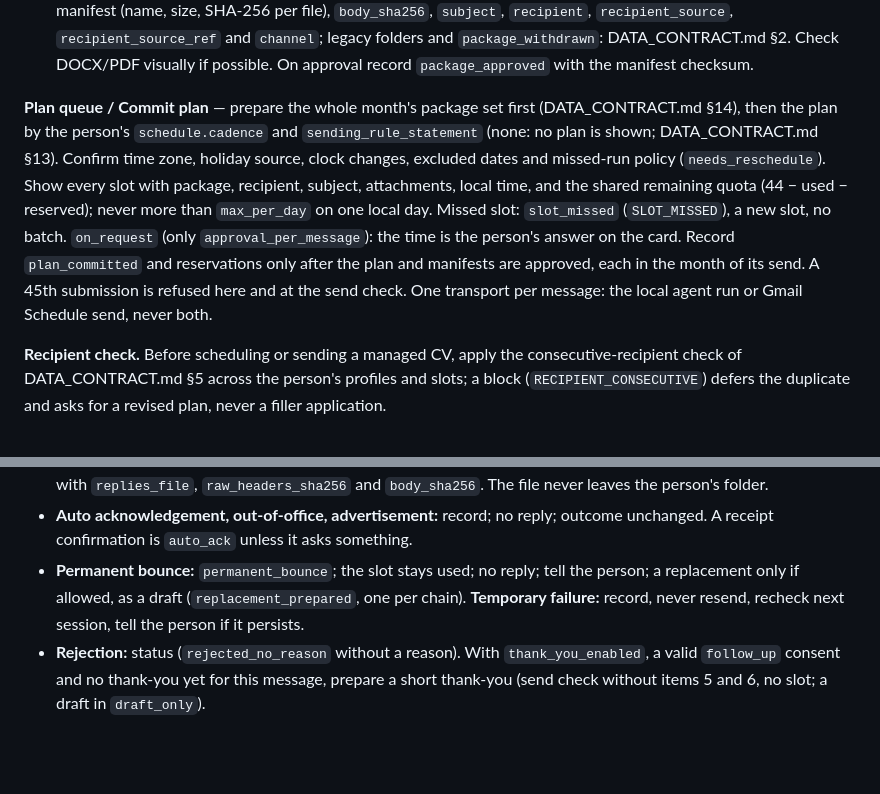
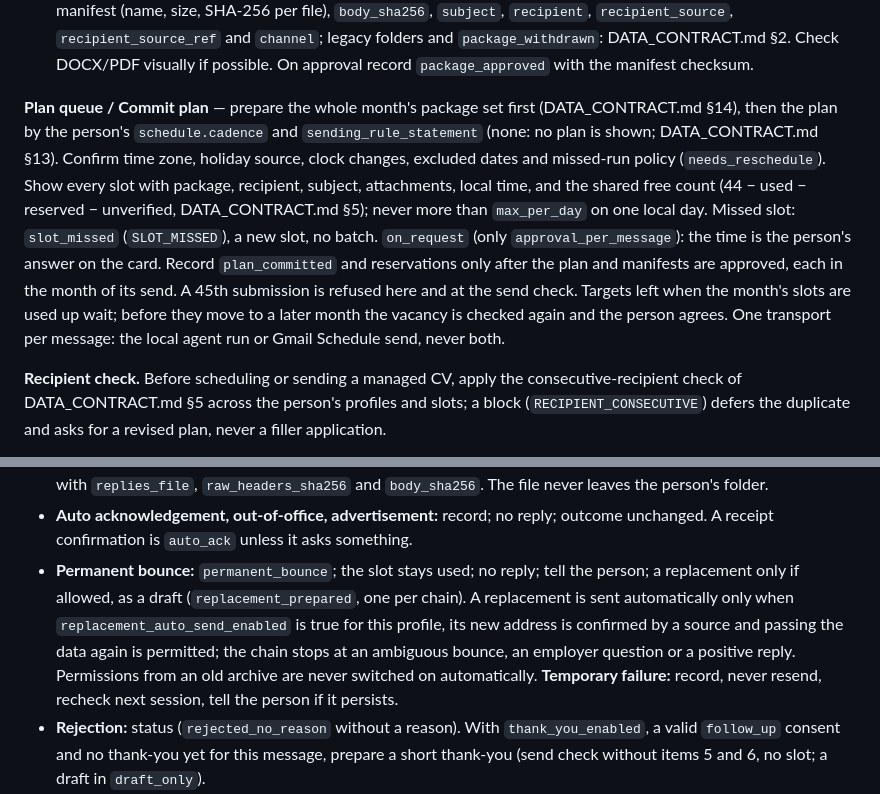
Before and after one commit to HomenSAI/homensai-jobpilot, a Markdown page: TODO_FOR_AI.md, 2 parts joined by grey strips. Drawn GitHub-style; blank space fills up the shorter version.

```diff
--- a/TODO_FOR_AI.md
+++ b/TODO_FOR_AI.md
@@ -152,7 +152,7 @@ Names as in `ARCHITECTURE.md` §5; journal lines and reason codes: `DATA_CONTRAC
 - Files: `Resume_v001.docx` / `Resume_v001.pdf` (template in `Resume/`), `CoverLetter_v001.docx` / `.pdf` (from `CoverLetter/`), `EmailText_<language>.txt`, and `EMAIL_TO_SEND.txt` generated from it (R20). A new version is a new file (`v002`); an approved one is never edited. No template yet: a neutral one (one page, 11–12 pt, same header and fonts in both), then “Templates”.
 - Write the first line of `Status.txt` (`prepared`) and a table “requirement → confirmed fact → source → where used”; uncaptured requirements mean not ready (DATA_CONTRACT.md §3). `package_registered` needs the manifest (name, size, SHA-256 per file), `body_sha256`, `subject`, `recipient`, `recipient_source`, `recipient_source_ref` and `channel`; legacy folders and `package_withdrawn`: DATA_CONTRACT.md §2. Check DOCX/PDF visually if possible. On approval record `package_approved` with the manifest checksum.
 
-**Plan queue / Commit plan** — prepare the whole month's package set first (DATA_CONTRACT.md §14), then the plan by the person's `schedule.cadence` and `sending_rule_statement` (none: no plan is shown; DATA_CONTRACT.md §13). Confirm time zone, holiday source, clock changes, excluded dates and missed-run policy (`needs_reschedule`). Show every slot with package, recipient, subject, attachments, local time, and the shared remaining quota (44 − used − reserved); never more than `max_per_day` on one local day. Missed slot: `slot_missed` (`SLOT_MISSED`), a new slot, no batch. `on_request` (only `approval_per_message`): the time is the person's answer on the card. Record `plan_committed` and reservations only after the plan and manifests are approved, each in the month of its send. A 45th submission is refused here and at the send check. One transport per message: the local agent run or Gmail Schedule send, never both.
+**Plan queue / Commit plan** — prepare the whole month's package set first (DATA_CONTRACT.md §14), then the plan by the person's `schedule.cadence` and `sending_rule_statement` (none: no plan is shown; DATA_CONTRACT.md §13). Confirm time zone, holiday source, clock changes, excluded dates and missed-run policy (`needs_reschedule`). Show every slot with package, recipient, subject, attachments, local time, and the shared free count (44 − used − reserved − unverified, DATA_CONTRACT.md §5); never more than `max_per_day` on one local day. Missed slot: `slot_missed` (`SLOT_MISSED`), a new slot, no batch. `on_request` (only `approval_per_message`): the time is the person's answer on the card. Record `plan_committed` and reservations only after the plan and manifests are approved, each in the month of its send. A 45th submission is refused here and at the send check. Targets left when the month's slots are used up wait; before they move to a later month the vacancy is checked again and the person agrees. One transport per message: the local agent run or Gmail Schedule send, never both.
 
 **Recipient check.** Before scheduling or sending a managed CV, apply the consecutive-recipient check of DATA_CONTRACT.md §5 across the person's profiles and slots; a block (`RECIPIENT_CONSECUTIVE`) defers the duplicate and asks for a revised plan, never a filler application.
 
@@ -193,7 +193,7 @@ Result: “allowed” or “blocked” with every reason code; blocked → `send
 **Read and classify mail** — all pages and the whole thread; one event per `(account_id, gmail_message_id)`; the same `rfc_message_id` under another `gmail_message_id` is recorded once. Each new message is `mail_received`, the end of the scan `mail_checked` (`coverage` `complete` only if all pages were read). Classes: DATA_CONTRACT.md §4.
 - **Save every reply in full:** append one block per new incoming message to `Replies.txt` of its application folder with the fields of DATA_CONTRACT.md §1 (headers, Received chain, authentication, full body verbatim, attachments; a missing field is “not provided by the mail tool”); never rewrite earlier blocks. Then `mail_received` with `replies_file`, `raw_headers_sha256` and `body_sha256`. The file never leaves the person's folder.
 - **Auto acknowledgement, out-of-office, advertisement:** record; no reply; outcome unchanged. A receipt confirmation is `auto_ack` unless it asks something.
-- **Permanent bounce:** `permanent_bounce`; the slot stays used; no reply; tell the person; a replacement only if allowed, as a draft (`replacement_prepared`, one per chain). **Temporary failure:** record, never resend, recheck next session, tell the person if it persists.
+- **Permanent bounce:** `permanent_bounce`; the slot stays used; no reply; tell the person; a replacement only if allowed, as a draft (`replacement_prepared`, one per chain). A replacement is sent automatically only when `replacement_auto_send_enabled` is true for this profile, its new address is confirmed by a source and passing the data again is permitted; the chain stops at an ambiguous bounce, an employer question or a positive reply. Permissions from an old archive are never switched on automatically. **Temporary failure:** record, never resend, recheck next session, tell the person if it persists.
 - **Rejection:** status (`rejected_no_reason` without a reason). With `thank_you_enabled`, a valid `follow_up` consent and no thank-you yet for this message, prepare a short thank-you (send check without items 5 and 6, no slot; a draft in `draft_only`).
 - **Period occupied, door open** (internship): with `period_question_enabled` and none asked in the thread, draft one `ordinary_reply` on the nearest period, sent only after approval on the card; else tell the person.
 - **Invitation, question, request for documents or a certificate (F11):** `needs_user`; summarize and ask. A document request is never spam; send, attach or upload nothing; no automatic answer.
```
Also changed, not shown: ACCEPTANCE_TESTS.md (+2 -2 lines).
